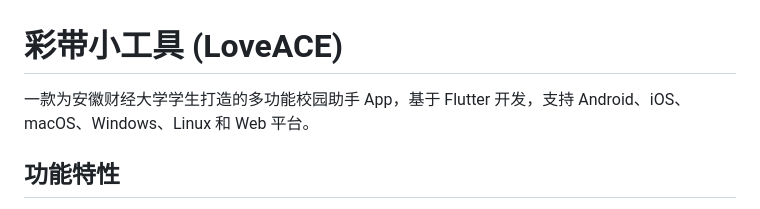
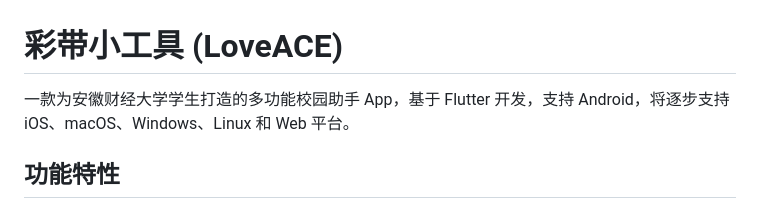
Before and after one commit to Sibuxiangx/LoveACE, a Markdown page: README.md, the part around the change. GitHub-like rendering.

Commit message:
📝 订正描述文件

```diff
--- a/README.md
+++ b/README.md
@@ -1,6 +1,6 @@
 # 彩带小工具 (LoveACE)
 
-一款为安徽财经大学学生打造的多功能校园助手 App，基于 Flutter 开发，支持 Android、iOS、macOS、Windows、Linux 和 Web 平台。
+一款为安徽财经大学学生打造的多功能校园助手 App，基于 Flutter 开发，支持 Android，将逐步支持 iOS、macOS、Windows、Linux 和 Web 平台。
 
 ## 功能特性
 
```
